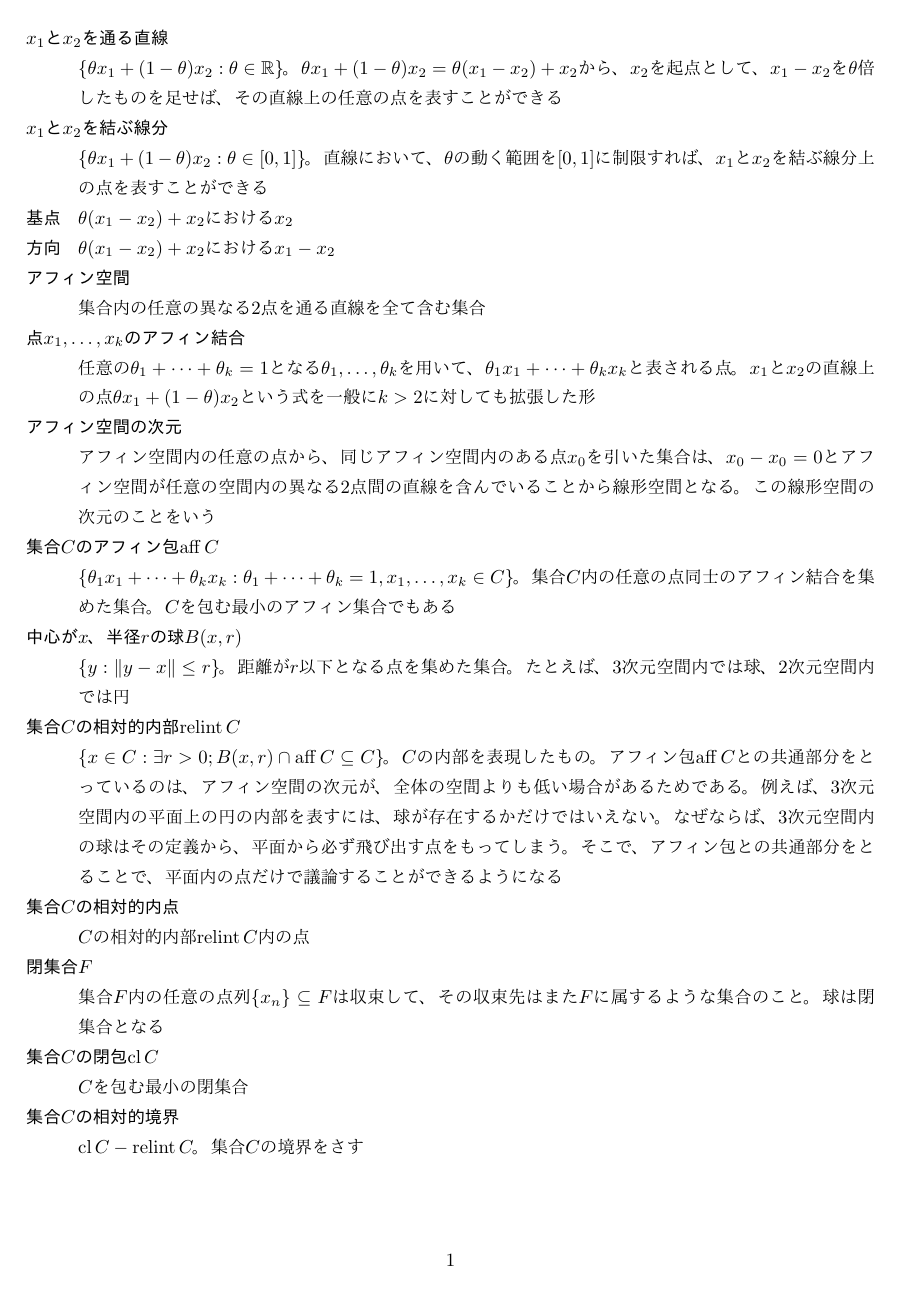
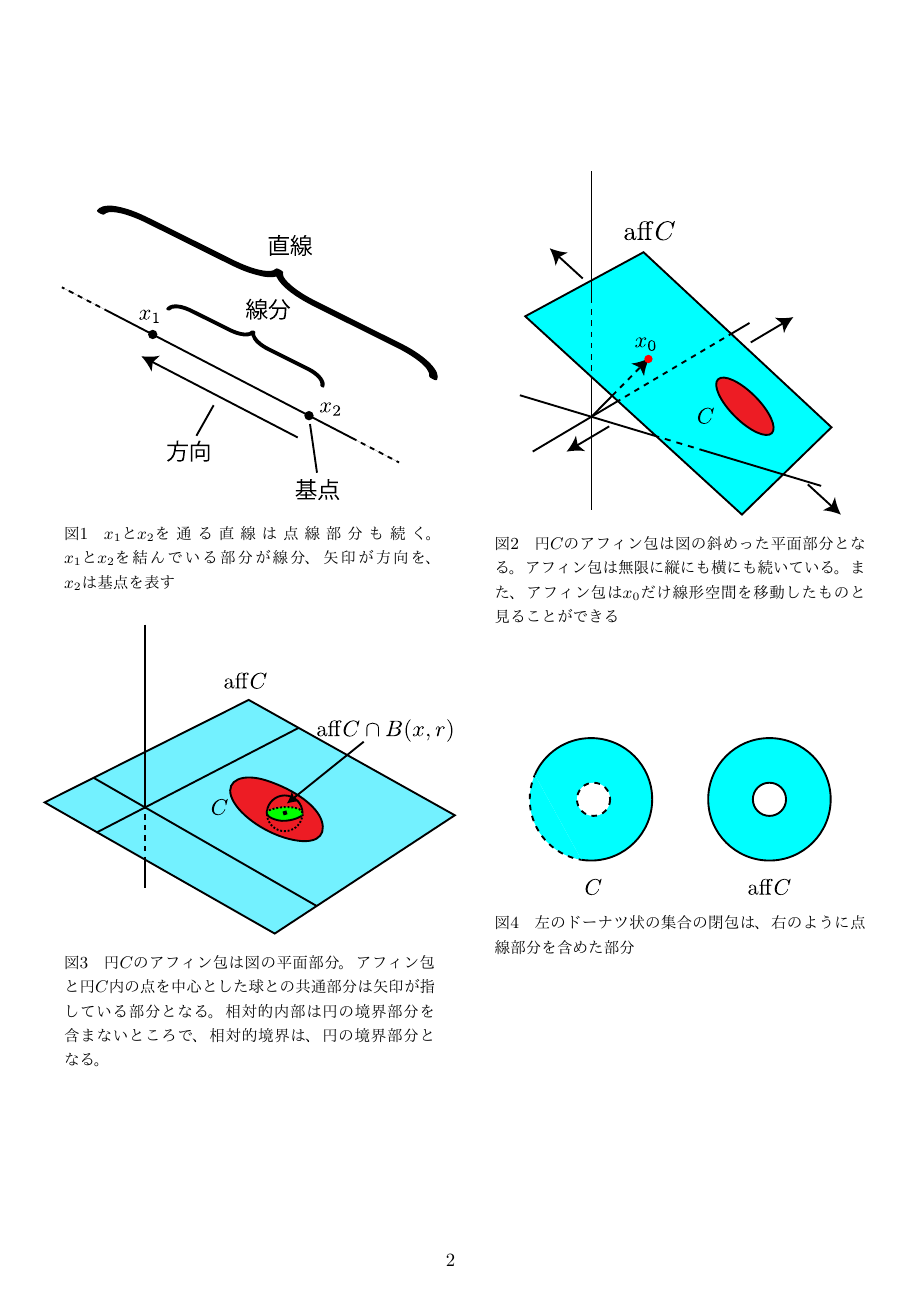
Before and after one commit to moba1/convex-semi-supp, a LaTeX document (src/main.tex): the whole page before the commit and page 2 of 2 after it. The pictures show the PDF file src/main.pdf that the author committed with the source.

Commit message:
図を追加

```diff
--- a/src/main.tex
+++ b/src/main.tex
@@ -35,19 +35,32 @@
     \item[集合$C$の閉包$\cl C$] $C$を包む最小の閉集合
     \item[集合$C$の相対的境界] $\cl C - \ri C$。集合$C$の境界をさす
 \end{description}
-% \begin{figure}[b]
-%     \centering
-%     \begin{tabular}{c}
-%         \begin{minipage}{0.5\hsize}
-%             \centering
-%             \includegraphics{image/code-and-source.ai}
-%             \caption{情報源$\source$はシンボル列$s_{i_1} s_{i_2} \cdots$を出し、それを符号$\code$を利用して語の列$w_{i_1} w_{i_2} \cdots$へ符号化}
-%         \end{minipage}
-%         \begin{minipage}{0.5\hsize}
-%             \centering
-%             \includegraphics{image/tree.ai}
-%             \caption{高さが$2$の$2$元根付き木の例}
-%         \end{minipage}
-%     \end{tabular}
-% \end{figure}
+\begin{figure}[b]
+    \centering
+    \begin{tabular}{c}
+        \begin{minipage}{0.5\hsize}
+            \centering
+            \includegraphics{image/line-and-line-segment.ai}
+            \caption{$x_1$と$x_2$を通る直線は点線部分も続く。$x_1$と$x_2$を結んでいる部分が線分、矢印が方向を、$x_2$は基点を表す}
+        \end{minipage}
+        \begin{minipage}{0.5\hsize}
+            \centering
+            \includegraphics{image/affine-hull.ai}
+            \caption{円$C$のアフィン包は図の斜めった平面部分となる。アフィン包は無限に縦にも横にも続いている。また、アフィン包は$x_0$だけ線形空間を移動したものと見ることができる}
+        \end{minipage}
+
+        \\
+
+        \begin{minipage}{0.5\hsize}
+            \centering
+            \includegraphics{image/relative-interior.ai}
+            \caption{円$C$のアフィン包は図の平面部分。アフィン包と円$C$内の点を中心とした球との共通部分は矢印が指している部分となる。相対的内部は円の境界部分を含まないところで、相対的境界は、円の境界部分となる。}
+        \end{minipage}
+        \begin{minipage}{0.5\hsize}
+            \centering
+            \includegraphics{image/closure.ai}
+            \caption{左のドーナツ状の集合の閉包は、右のように点線部分を含めた部分}
+        \end{minipage}
+    \end{tabular}
+\end{figure}
 \end{document}
```
Also changed, not shown: src/main.pdf, 4 other files.
